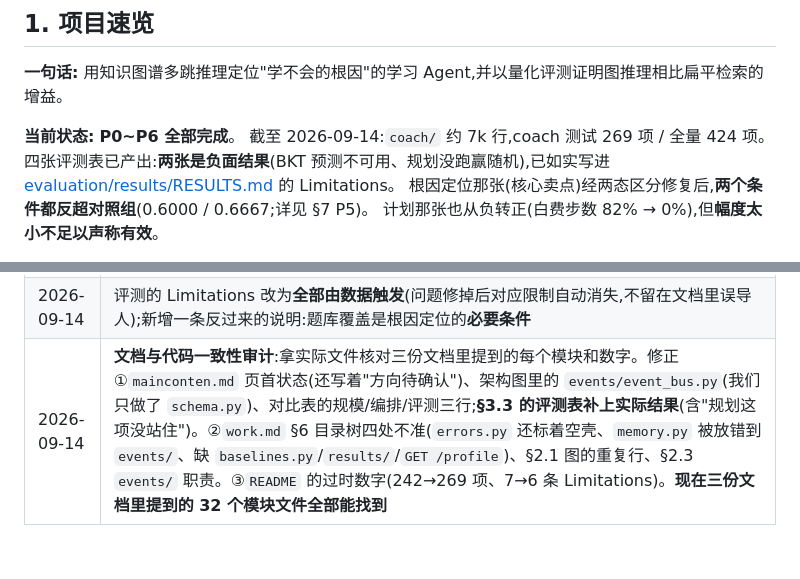
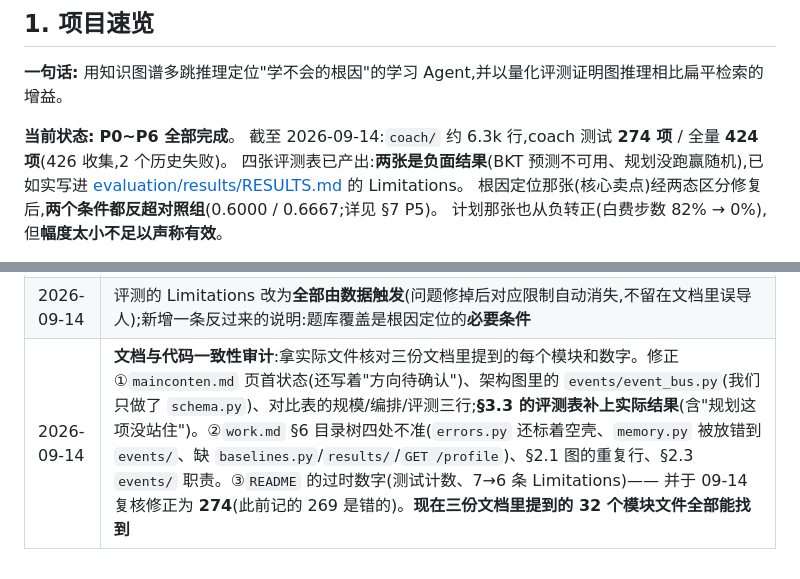
Before and after one commit to libilk/mtpagent, a Markdown page: work.md, 2 parts joined by grey strips. Rendered like a GitHub page.

Commit message:
docs: 修正测试计数(coach 274,不是我之前记的 269)

```diff
--- a/work.md
+++ b/work.md
@@ -18,7 +18,7 @@
 **一句话:** 用知识图谱多跳推理定位"学不会的根因"的学习 Agent,并以量化评测证明图推理相比扁平检索的增益。
 
 **当前状态:** **P0~P6 全部完成**。
-截至 2026-09-14:`coach/` 约 7k 行,coach 测试 269 项 / 全量 424 项。
+截至 2026-09-14:`coach/` 约 6.3k 行,coach 测试 **274 项** / 全量 **424 项**(426 收集,2 个历史失败)。
 四张评测表已产出:**两张是负面结果**(BKT 预测不可用、规划没跑赢随机),已如实写进
 [evaluation/results/RESULTS.md](coach/evaluation/results/RESULTS.md) 的 Limitations。
 根因定位那张(核心卖点)经两态区分修复后,**两个条件都反超对照组**(0.6000 / 0.6667;详见 §7 P5)。
@@ -923,2 +923,2 @@ docker start coach-redis || docker run -d -p 6379:6379 --name coach-redis redis:
 | 2026-09-14 | 评测的 Limitations 改为**全部由数据触发**(问题修掉后对应限制自动消失,不留在文档里误导人);新增一条反过来的说明:题库覆盖是根因定位的**必要条件** |
-| 2026-09-14 | **文档与代码一致性审计**:拿实际文件核对三份文档里提到的每个模块和数字。修正 ①`mainconten.md` 页首状态(还写着"方向待确认")、架构图里的 `events/event_bus.py`(我们只做了 `schema.py`)、对比表的规模/编排/评测三行;**§3.3 的评测表补上实际结果**(含"规划这项没站住")。②`work.md` §6 目录树四处不准(`errors.py` 还标着空壳、`memory.py` 被放错到 `events/`、缺 `baselines.py`/`results/`/`GET /profile`)、§2.1 图的重复行、§2.3 `events/` 职责。③`README` 的过时数字(242→269 项、7→6 条 Limitations)。**现在三份文档里提到的 32 个模块文件全部能找到** |
+| 2026-09-14 | **文档与代码一致性审计**:拿实际文件核对三份文档里提到的每个模块和数字。修正 ①`mainconten.md` 页首状态(还写着"方向待确认")、架构图里的 `events/event_bus.py`(我们只做了 `schema.py`)、对比表的规模/编排/评测三行;**§3.3 的评测表补上实际结果**(含"规划这项没站住")。②`work.md` §6 目录树四处不准(`errors.py` 还标着空壳、`memory.py` 被放错到 `events/`、缺 `baselines.py`/`results/`/`GET /profile`)、§2.1 图的重复行、§2.3 `events/` 职责。③`README` 的过时数字(测试计数、7→6 条 Limitations)—— 并于 09-14 复核修正为 **274**(此前记的 269 是错的)。**现在三份文档里提到的 32 个模块文件全部能找到** |
```
Also changed, not shown: other parts of work.md (+1 -1 lines), README.md (+1 -1 lines).
